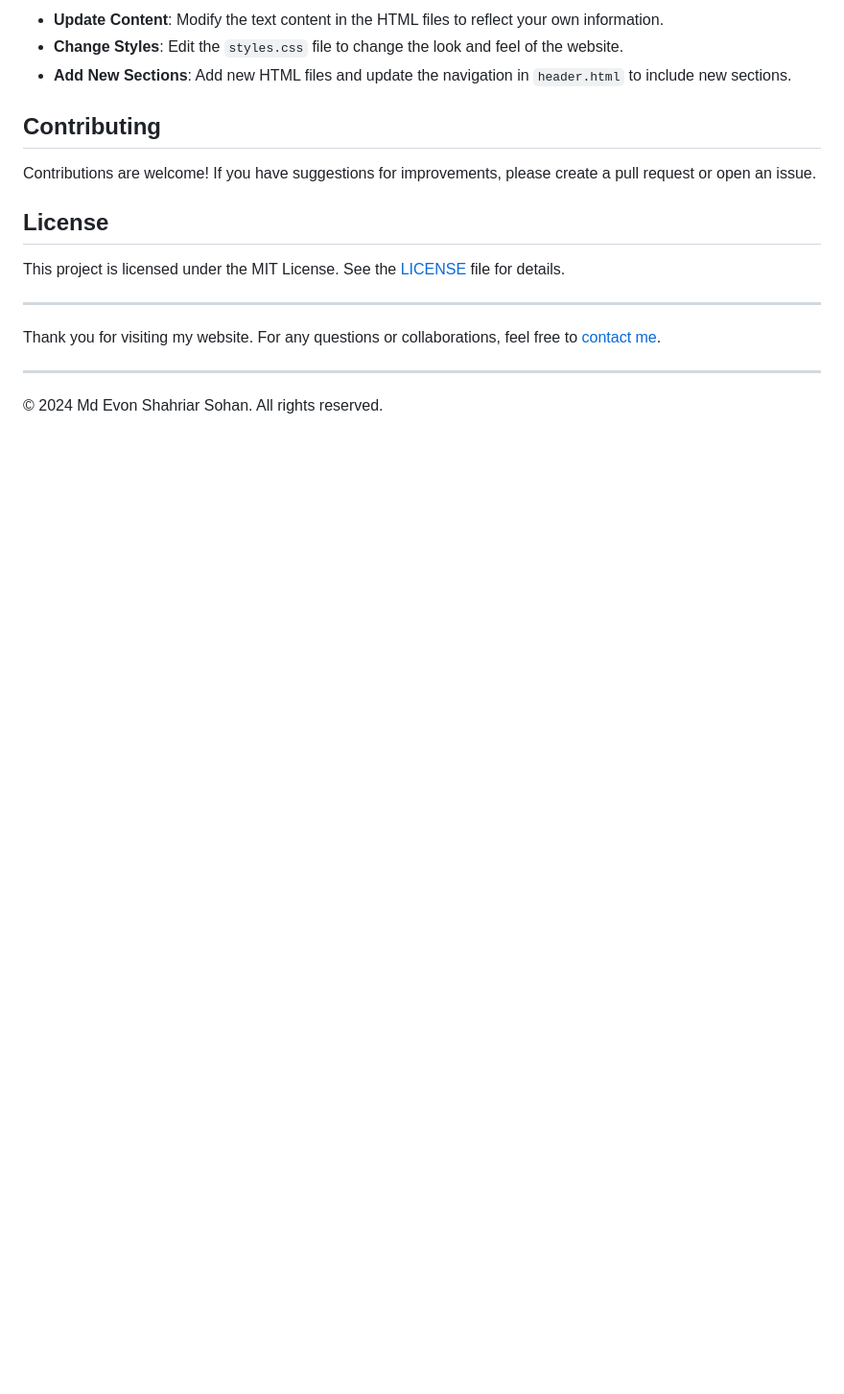
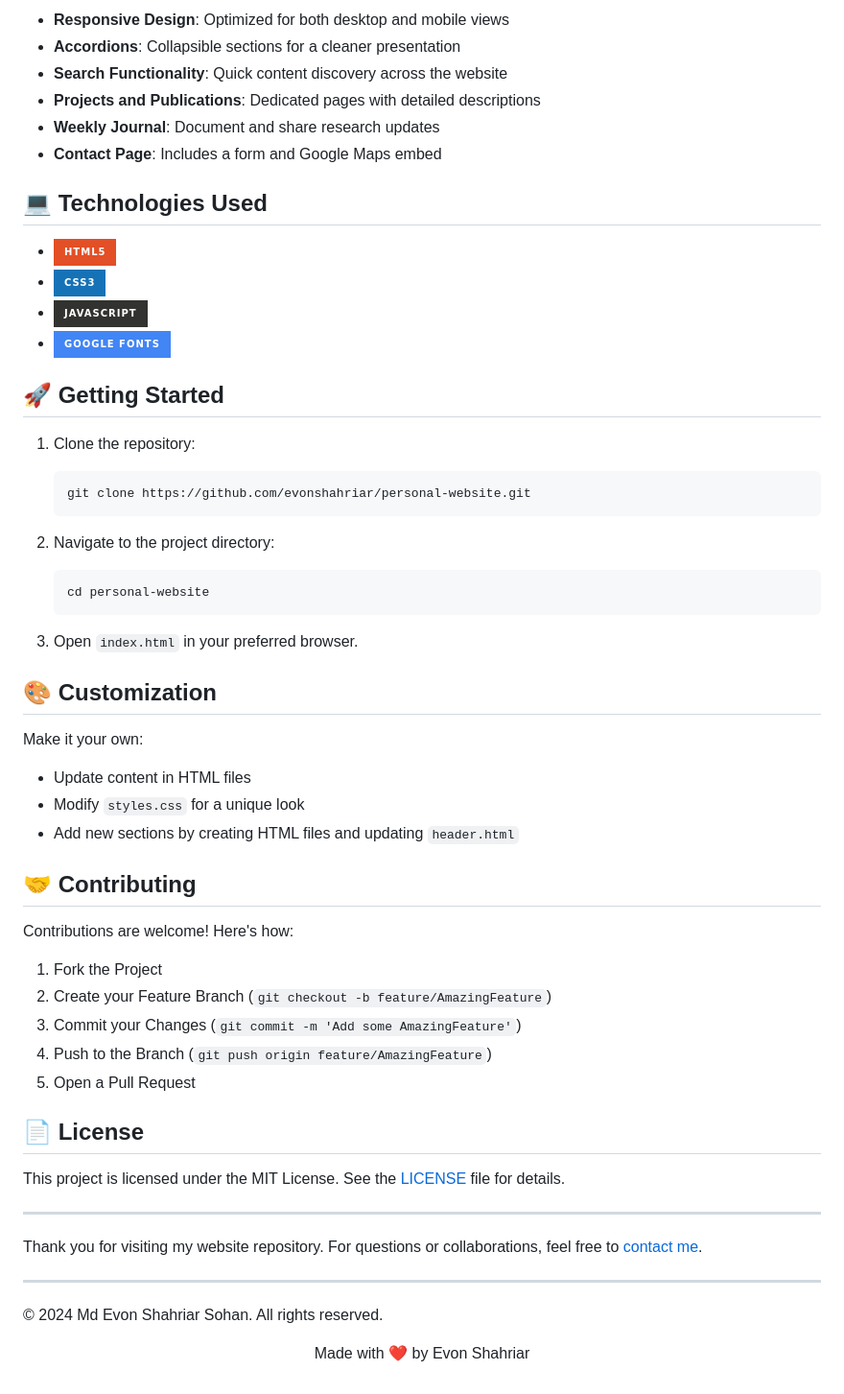
Before and after one commit to evonshahriar/evonshahriar.github.io, a Markdown page: README.md, the part around the change printed below. Shown: that part at 96% size. Rendered like a GitHub page; badges without logos; blank space fills up the shorter version.

````diff
--- a/README.md
+++ b/README.md
@@ -65,18 +51,60 @@ Feel free to customize the website to better suit your needs. Here are a few sug
 
-- **Update Content**: Modify the text content in the HTML files to reflect your own information.
-- **Change Styles**: Edit the `styles.css` file to change the look and feel of the website.
-- **Add New Sections**: Add new HTML files and update the navigation in `header.html` to include new sections.
+- **Responsive Design**: Optimized for both desktop and mobile views
+- **Accordions**: Collapsible sections for a cleaner presentation
+- **Search Functionality**: Quick content discovery across the website
+- **Projects and Publications**: Dedicated pages with detailed descriptions
+- **Weekly Journal**: Document and share research updates
+- **Contact Page**: Includes a form and Google Maps embed
 
-## Contributing
-Contributions are welcome! If you have suggestions for improvements, please create a pull request or open an issue.
+## 💻 Technologies Used
 
-## License
+- ![HTML5](https://img.shields.io/badge/html5-%23E34F26.svg?style=for-the-badge&logo=html5&logoColor=white)
+- ![CSS3](https://img.shields.io/badge/css3-%231572B6.svg?style=for-the-badge&logo=css3&logoColor=white)
+- ![JavaScript](https://img.shields.io/badge/javascript-%23323330.svg?style=for-the-badge&logo=javascript&logoColor=%23F7DF1E)
+- ![Google Fonts](https://img.shields.io/badge/google_fonts-4285F4?style=for-the-badge&logo=google&logoColor=white)
+
+## 🚀 Getting Started
+
+1. Clone the repository:
+   ```bash
+   git clone https://github.com/evonshahriar/personal-website.git
+   ```
+
+2. Navigate to the project directory:
+   ```bash
+   cd personal-website
+   ```
+
+3. Open `index.html` in your preferred browser.
+
+## 🎨 Customization
+
+Make it your own:
+
+- Update content in HTML files
+- Modify `styles.css` for a unique look
+- Add new sections by creating HTML files and updating `header.html`
+
+## 🤝 Contributing
+
+Contributions are welcome! Here's how:
+
+1. Fork the Project
+2. Create your Feature Branch (`git checkout -b feature/AmazingFeature`)
+3. Commit your Changes (`git commit -m 'Add some AmazingFeature'`)
+4. Push to the Branch (`git push origin feature/AmazingFeature`)
+5. Open a Pull Request
+
+## 📄 License
+
 This project is licensed under the MIT License. See the [LICENSE](LICENSE) file for details.
 
 ---
 
-Thank you for visiting my website. For any questions or collaborations, feel free to [contact me](contact.html).
+Thank you for visiting my website repository. For questions or collaborations, feel free to [contact me](contact.html).
 
 ---
 
 © 2024 Md Evon Shahriar Sohan. All rights reserved.
+
+<p align="center">Made with ❤️ by Evon Shahriar</p>
````
Also changed, not shown: other parts of README.md (+38 -52 lines).
